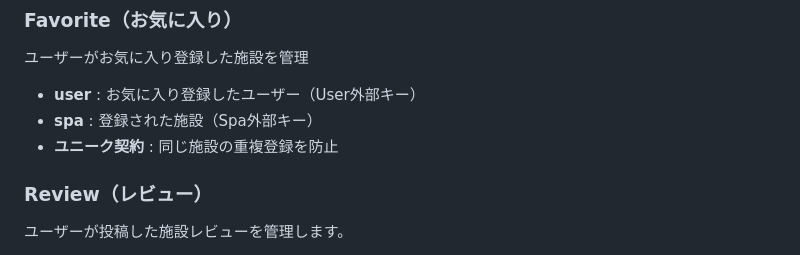
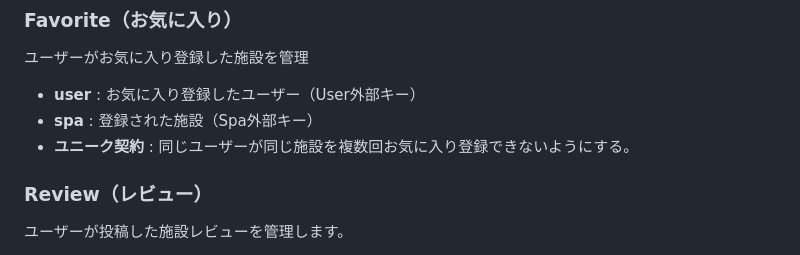
Before and after one commit to o1-mat/tokushima-sauna, a Markdown page: README.md, the part around the change. Rendered like a GitHub page.

```diff
--- a/README.md
+++ b/README.md
@@ -82,7 +82,7 @@ Django が提供する Model-View-Template (MVT) デザインパターンを採
 ユーザーがお気に入り登録した施設を管理
 - **user** : お気に入り登録したユーザー（User外部キー）
 - **spa** : 登録された施設（Spa外部キー）
-- **ユニーク契約** : 同じ施設の重複登録を防止
+- **ユニーク契約** : 同じユーザーが同じ施設を複数回お気に入り登録できないようにする。
 
 
 ### Review（レビュー）
```
